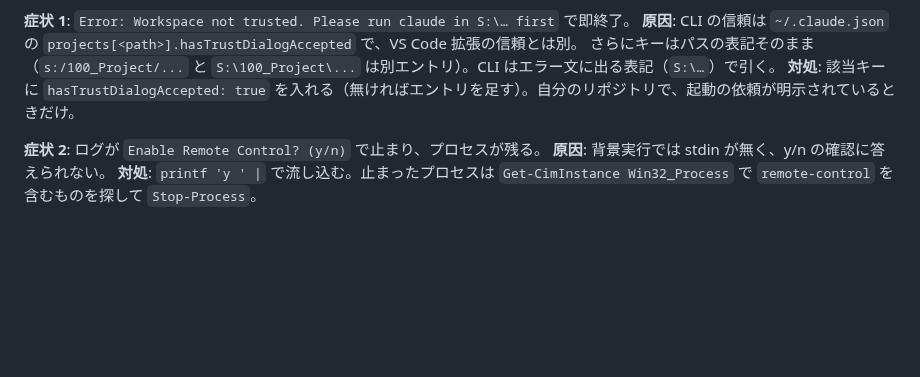
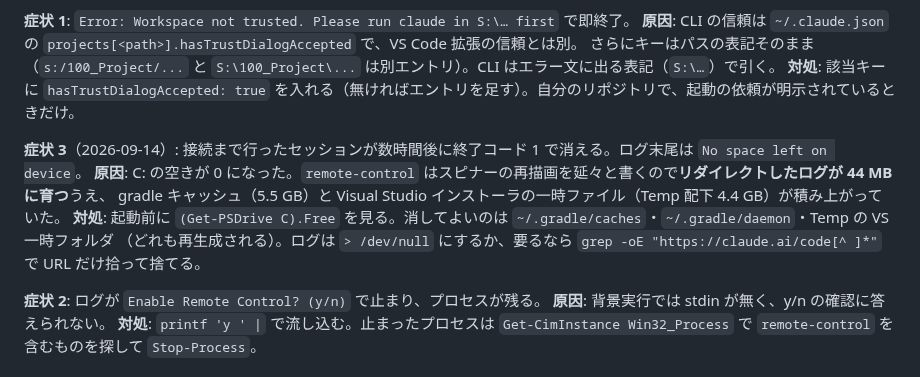
Before and after one commit to keisato848/daidoko, a Markdown page: docs/開発ハーネス.md, the part around the change. GitHub-like rendering; blank space fills up the shorter version.

Commit message:
docs(harness): C ドライブ満杯で Remote Control が落ちる罠（ログ肥大・gradle/VS キャッシュ）を §4-1b に残す
Co-Authored-By: Claude Fable 5.1 <noreply@anthropic.com>

```diff
--- a/docs/開発ハーネス.md
+++ b/docs/開発ハーネス.md
@@ -628,6 +628,12 @@ printf 'y
 さらにキーはパスの表記そのまま（`s:/100_Project/...` と `S:\100_Project\...` は別エントリ）。CLI はエラー文に出る表記（`S:\…`）で引く。
 **対処**: 該当キーに `hasTrustDialogAccepted: true` を入れる（無ければエントリを足す）。自分のリポジトリで、起動の依頼が明示されているときだけ。
 
+**症状 3**（2026-09-14）: 接続まで行ったセッションが数時間後に終了コード 1 で消える。ログ末尾は `No space left on device`。
+**原因**: C: の空きが 0 になった。`remote-control` はスピナーの再描画を延々と書くので**リダイレクトしたログが 44 MB に育つ**うえ、
+gradle キャッシュ（5.5 GB）と Visual Studio インストーラの一時ファイル（Temp 配下 4.4 GB）が積み上がっていた。
+**対処**: 起動前に `(Get-PSDrive C).Free` を見る。消してよいのは `~/.gradle/caches`・`~/.gradle/daemon`・Temp の VS 一時フォルダ
+（どれも再生成される）。ログは `> /dev/null` にするか、要るなら `grep -oE "https://claude.ai/code[^ ]*"` で URL だけ拾って捨てる。
+
 **症状 2**: ログが `Enable Remote Control? (y/n)` で止まり、プロセスが残る。
 **原因**: 背景実行では stdin が無く、y/n の確認に答えられない。
 **対処**: `printf 'y
```
